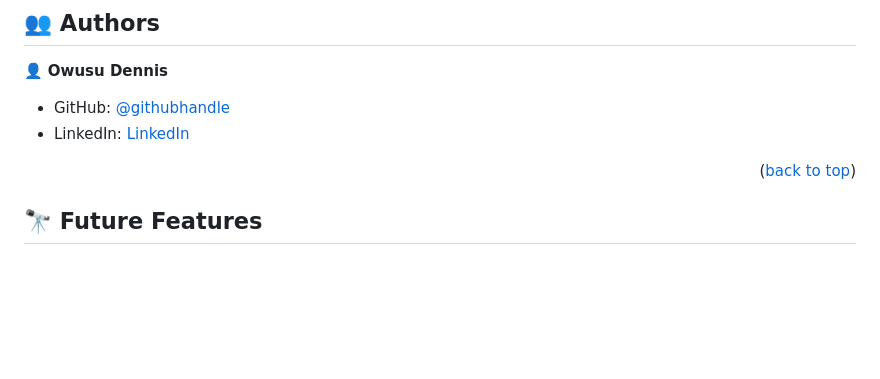
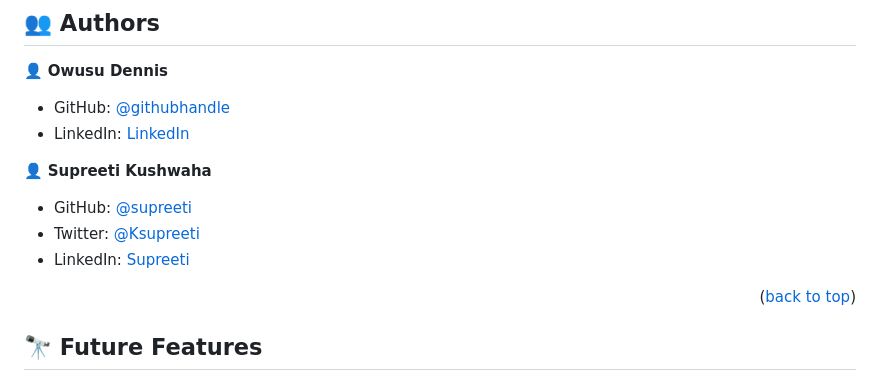
Before and after one commit to til2to/javascript-capstone, a Markdown page: README.md, the part around the change. Drawn GitHub-style; blank space fills up the shorter version.

Commit message:
add author to readme

```diff
--- a/README.md
+++ b/README.md
@@ -70,6 +70,13 @@ To get a local copy up and running, follow these steps.
 - GitHub: [@githubhandle](https://github.com/til2to)
 - LinkedIn: [LinkedIn](https://www.linkedin.com/in/dennis-owusu-835888206/)
 
+👤 **Supreeti Kushwaha**
+
+- GitHub: [@supreeti](https://github.com/supreeti)
+- Twitter: [@Ksupreeti](https://twitter.com/Ksupreeti)
+- LinkedIn: [Supreeti](https://www.linkedin.com/in/supreeti-kushwaha-23336232/)
+
+
 <p align="right">(<a href="#readme-top">back to top</a>)</p>
 
 <!-- FUTURE FEATURES -->
```
